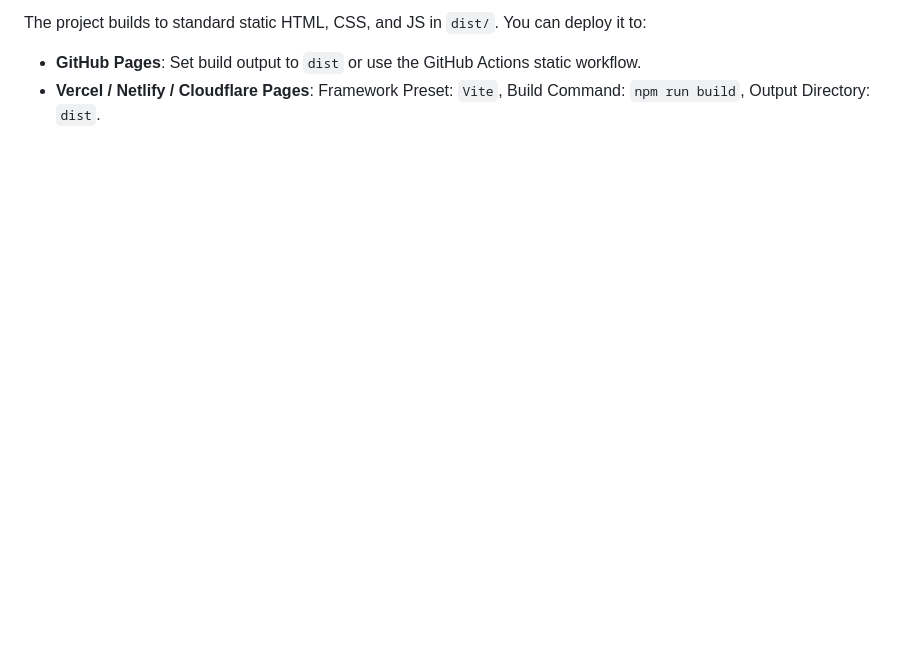
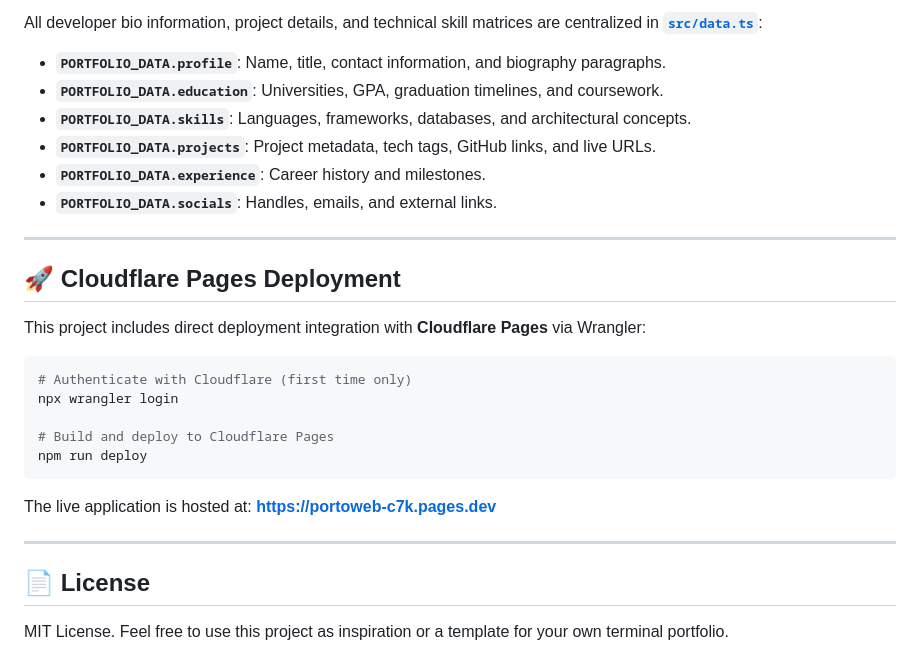
Before and after one commit to VUXXE/PortoWeb, a Markdown page: README.md, the part around one of its changes. Rendered like a GitHub page; blank space fills up the shorter version.

````diff
--- a/README.md
+++ b/README.md
@@ -84,4 +138,32 @@ All portfolio content is centralized in **[`src/data.js`](file:///home/exu/Porto
 
-The project builds to standard static HTML, CSS, and JS in `dist/`. You can deploy it to:
-- **GitHub Pages**: Set build output to `dist` or use the GitHub Actions static workflow.
-- **Vercel / Netlify / Cloudflare Pages**: Framework Preset: `Vite`, Build Command: `npm run build`, Output Directory: `dist`.
+All developer bio information, project details, and technical skill matrices are centralized in **[`src/data.ts`](file:///home/exu/PortoWeb/src/data.ts)**:
+
+- **`PORTFOLIO_DATA.profile`**: Name, title, contact information, and biography paragraphs.
+- **`PORTFOLIO_DATA.education`**: Universities, GPA, graduation timelines, and coursework.
+- **`PORTFOLIO_DATA.skills`**: Languages, frameworks, databases, and architectural concepts.
+- **`PORTFOLIO_DATA.projects`**: Project metadata, tech tags, GitHub links, and live URLs.
+- **`PORTFOLIO_DATA.experience`**: Career history and milestones.
+- **`PORTFOLIO_DATA.socials`**: Handles, emails, and external links.
+
+---
+
+## 🚀 Cloudflare Pages Deployment
+
+This project includes direct deployment integration with **Cloudflare Pages** via Wrangler:
+
+```bash
+# Authenticate with Cloudflare (first time only)
+npx wrangler login
+
+# Build and deploy to Cloudflare Pages
+npm run deploy
+```
+
+The live application is hosted at:
+**[https://portoweb-c7k.pages.dev](https://portoweb-c7k.pages.dev)**
+
+---
+
+## 📄 License
+
+MIT License. Feel free to use this project as inspiration or a template for your own terminal portfolio.
````
Also changed, not shown: other parts of README.md (+108 -54 lines).
